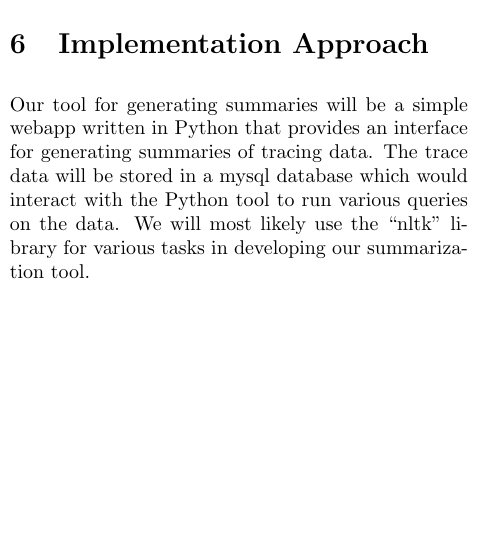
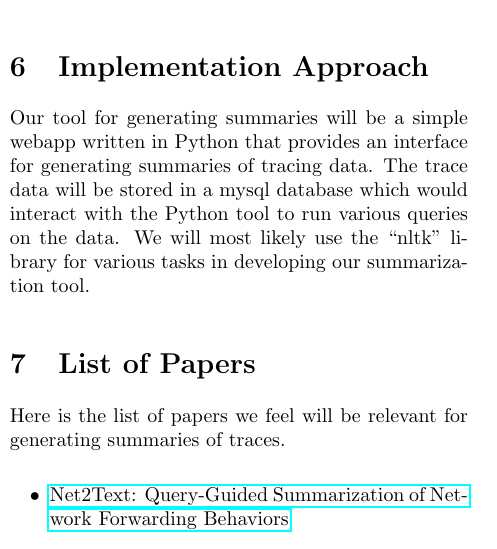
Before and after one commit to vaastav/Tracey, a LaTeX document (proposal/proposal.tex, which reads proposal/papers.tex): part of one column of page 3 of 4 before the commit and part of one column of page 3 of 5 after it, cut so that both start at the same text, the shorter picture padded with empty space. Compiled offline with pdfLaTeX.

Commit message:
Add list of papers

```diff
--- /dev/null
+++ b/proposal/papers.tex
@@ -0,0 +1,7 @@
+\section{List of Papers}
+
+Here is the list of papers we feel will be relevant for generating summaries of traces.
+
+\begin{itemize}
+    \item \href{https://www.usenix.org/system/files/conference/nsdi18/nsdi18-birkner.pdf}{Net2Text: Query-Guided Summarization of Network Forwarding Behaviors}
+\end{itemize}
--- a/proposal/proposal.tex
+++ b/proposal/proposal.tex
@@ -7,6 +7,7 @@
 \usepackage{graphicx}
 \usepackage{balance}
 \usepackage{url}
+\usepackage{hyperref}
 
 \title{DNewz: Daily News about your Distributed System}
 \author{Vaastav Anand \\ vaastav.anand05@gmail.com  \and Joseph Wonsil \\ jwonsil@cs.ubc.ca}
```
Also changed, not shown: proposal/proposal.tex (2 more changed lines).
